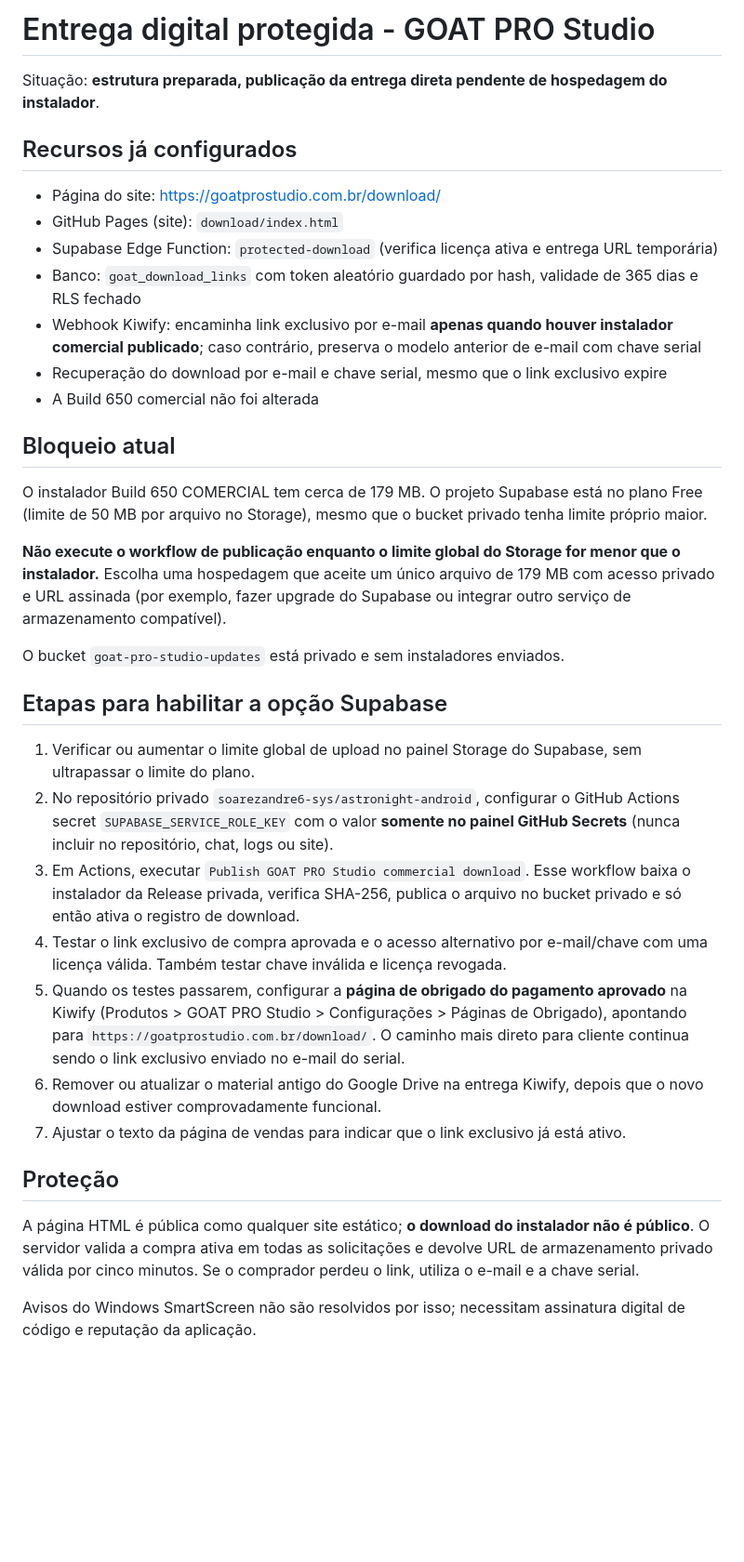
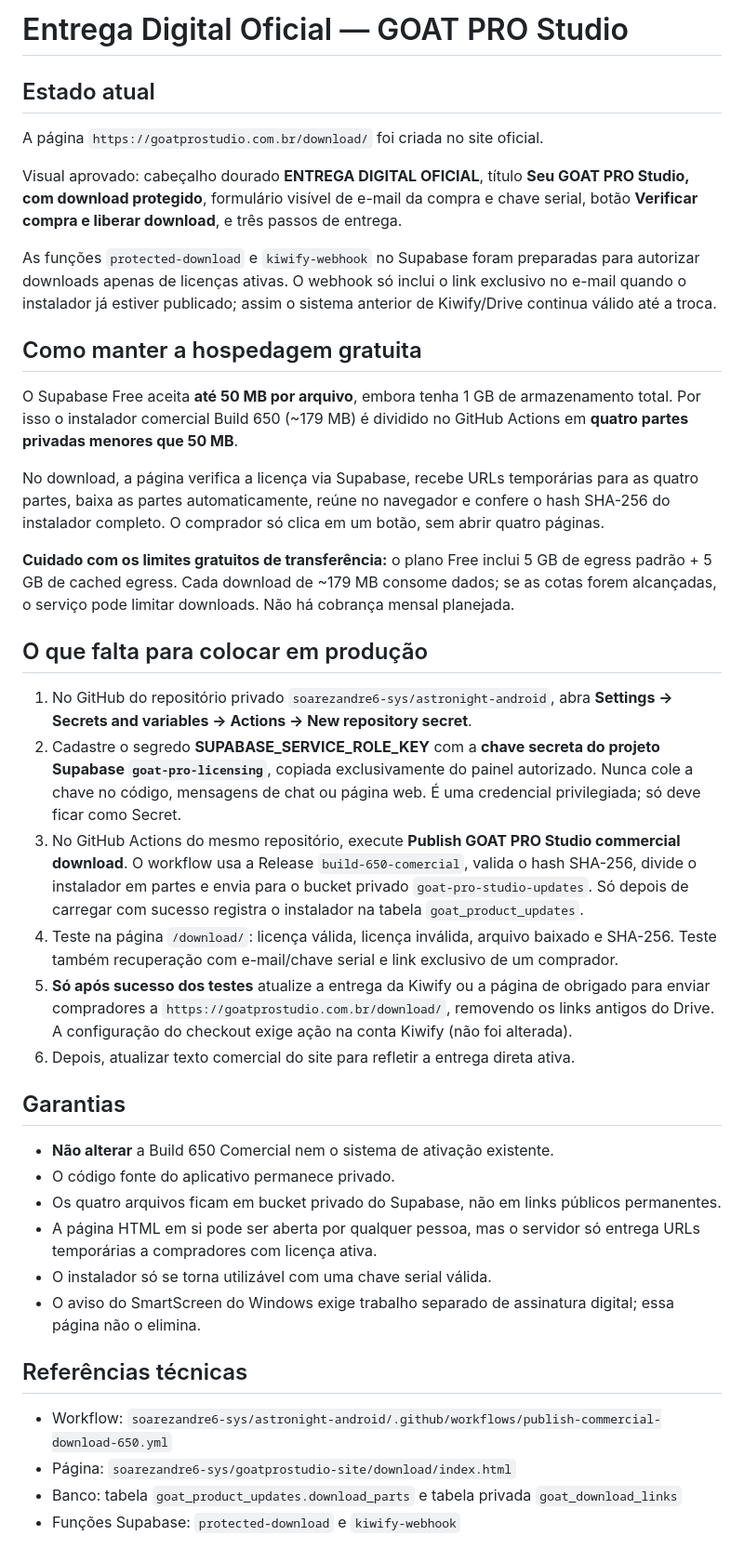
Before and after one commit to soarezandre6-sys/goatprostudio-site, a Markdown page: DOWNLOAD-DEPLOYMENT.md, the part around the change. Shown at 93% size. Rendered like a GitHub page; blank space fills up the shorter version.

Commit message:
docs(delivery): document free private chunked installer and secure go-live steps

```diff
--- a/DOWNLOAD-DEPLOYMENT.md
+++ b/DOWNLOAD-DEPLOYMENT.md
@@ -1,38 +1,42 @@
-# Entrega digital protegida - GOAT PRO Studio
+# Entrega Digital Oficial — GOAT PRO Studio
 
-Situação: **estrutura preparada, publicação da entrega direta pendente de hospedagem do instalador**.
+## Estado atual
 
-## Recursos já configurados
+A página `https://goatprostudio.com.br/download/` foi criada no site oficial.
 
-- Página do site: https://goatprostudio.com.br/download/
-- GitHub Pages (site): `download/index.html`
-- Supabase Edge Function: `protected-download` (verifica licença ativa e entrega URL temporária)
-- Banco: `goat_download_links` com token aleatório guardado por hash, validade de 365 dias e RLS fechado
-- Webhook Kiwify: encaminha link exclusivo por e-mail **apenas quando houver instalador comercial publicado**; caso contrário, preserva o modelo anterior de e-mail com chave serial
-- Recuperação do download por e-mail e chave serial, mesmo que o link exclusivo expire
-- A Build 650 comercial não foi alterada
+Visual aprovado: cabeçalho dourado **ENTREGA DIGITAL OFICIAL**, título **Seu GOAT PRO Studio, com download protegido**, formulário visível de e-mail da compra e chave serial, botão **Verificar compra e liberar download**, e três passos de entrega.
 
-## Bloqueio atual
+As funções `protected-download` e `kiwify-webhook` no Supabase foram preparadas para autorizar downloads apenas de licenças ativas. O webhook só inclui o link exclusivo no e-mail quando o instalador já estiver publicado; assim o sistema anterior de Kiwify/Drive continua válido até a troca.
 
-O instalador Build 650 COMERCIAL tem cerca de 179 MB. O projeto Supabase está no plano Free (limite de 50 MB por arquivo no Storage), mesmo que o bucket privado tenha limite próprio maior.
+## Como manter a hospedagem gratuita
 
-**Não execute o workflow de publicação enquanto o limite global do Storage for menor que o instalador.**
-Escolha uma hospedagem que aceite um único arquivo de 179 MB com acesso privado e URL assinada (por exemplo, fazer upgrade do Supabase ou integrar outro serviço de armazenamento compatível).
+O Supabase Free aceita **até 50 MB por arquivo**, embora tenha 1 GB de armazenamento total. Por isso o instalador comercial Build 650 (~179 MB) é dividido no GitHub Actions em **quatro partes privadas menores que 50 MB**.
 
-O bucket `goat-pro-studio-updates` está privado e sem instaladores enviados.
+No download, a página verifica a licença via Supabase, recebe URLs temporárias para as quatro partes, baixa as partes automaticamente, reúne no navegador e confere o hash SHA-256 do instalador completo. O comprador só clica em um botão, sem abrir quatro páginas.
 
-## Etapas para habilitar a opção Supabase
+**Cuidado com os limites gratuitos de transferência:** o plano Free inclui 5 GB de egress padrão + 5 GB de cached egress. Cada download de ~179 MB consome dados; se as cotas forem alcançadas, o serviço pode limitar downloads. Não há cobrança mensal planejada.
 
-1. Verificar ou aumentar o limite global de upload no painel Storage do Supabase, sem ultrapassar o limite do plano.
-2. No repositório privado `soarezandre6-sys/astronight-android`, configurar o GitHub Actions secret `SUPABASE_SERVICE_ROLE_KEY` com o valor **somente no painel GitHub Secrets** (nunca incluir no repositório, chat, logs ou site).
-3. Em Actions, executar `Publish GOAT PRO Studio commercial download`. Esse workflow baixa o instalador da Release privada, verifica SHA-256, publica o arquivo no bucket privado e só então ativa o registro de download.
-4. Testar o link exclusivo de compra aprovada e o acesso alternativo por e-mail/chave com uma licença válida. Também testar chave inválida e licença revogada.
-5. Quando os testes passarem, configurar a **página de obrigado do pagamento aprovado** na Kiwify (Produtos > GOAT PRO Studio > Configurações > Páginas de Obrigado), apontando para `https://goatprostudio.com.br/download/`. O caminho mais direto para cliente continua sendo o link exclusivo enviado no e-mail do serial.
-6. Remover ou atualizar o material antigo do Google Drive na entrega Kiwify, depois que o novo download estiver comprovadamente funcional.
-7. Ajustar o texto da página de vendas para indicar que o link exclusivo já está ativo.
+## O que falta para colocar em produção
 
-## Proteção
+1. No GitHub do repositório privado `soarezandre6-sys/astronight-android`, abra **Settings → Secrets and variables → Actions → New repository secret**.
+2. Cadastre o segredo **SUPABASE_SERVICE_ROLE_KEY** com a **chave secreta do projeto Supabase `goat-pro-licensing`**, copiada exclusivamente do painel autorizado. Nunca cole a chave no código, mensagens de chat ou página web. É uma credencial privilegiada; só deve ficar como Secret.
+3. No GitHub Actions do mesmo repositório, execute **Publish GOAT PRO Studio commercial download**. O workflow usa a Release `build-650-comercial`, valida o hash SHA-256, divide o instalador em partes e envia para o bucket privado `goat-pro-studio-updates`. Só depois de carregar com sucesso registra o instalador na tabela `goat_product_updates`.
+4. Teste na página `/download/`: licença válida, licença inválida, arquivo baixado e SHA-256. Teste também recuperação com e-mail/chave serial e link exclusivo de um comprador.
+5. **Só após sucesso dos testes** atualize a entrega da Kiwify ou a página de obrigado para enviar compradores a `https://goatprostudio.com.br/download/`, removendo os links antigos do Drive. A configuração do checkout exige ação na conta Kiwify (não foi alterada).
+6. Depois, atualizar texto comercial do site para refletir a entrega direta ativa.
 
-A página HTML é pública como qualquer site estático; **o download do instalador não é público**. O servidor valida a compra ativa em todas as solicitações e devolve URL de armazenamento privado válida por cinco minutos. Se o comprador perdeu o link, utiliza o e-mail e a chave serial.
+## Garantias
 
-Avisos do Windows SmartScreen não são resolvidos por isso; necessitam assinatura digital de código e reputação da aplicação.
+- **Não alterar** a Build 650 Comercial nem o sistema de ativação existente.
+- O código fonte do aplicativo permanece privado.
+- Os quatro arquivos ficam em bucket privado do Supabase, não em links públicos permanentes.
+- A página HTML em si pode ser aberta por qualquer pessoa, mas o servidor só entrega URLs temporárias a compradores com licença ativa.
+- O instalador só se torna utilizável com uma chave serial válida.
+- O aviso do SmartScreen do Windows exige trabalho separado de assinatura digital; essa página não o elimina.
+
+## Referências técnicas
+
+- Workflow: `soarezandre6-sys/astronight-android/.github/workflows/publish-commercial-download-650.yml`
+- Página: `soarezandre6-sys/goatprostudio-site/download/index.html`
+- Banco: tabela `goat_product_updates.download_parts` e tabela privada `goat_download_links`
+- Funções Supabase: `protected-download` e `kiwify-webhook`
```
